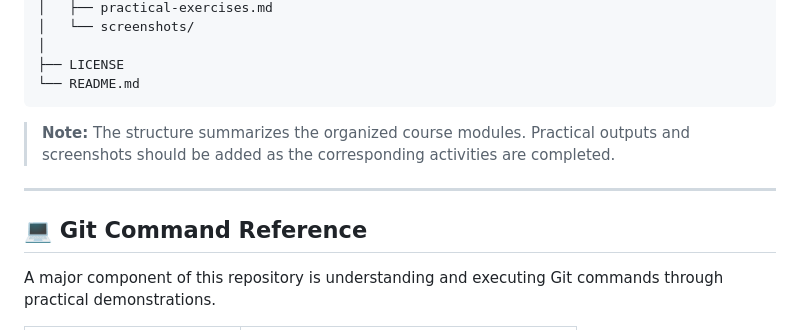
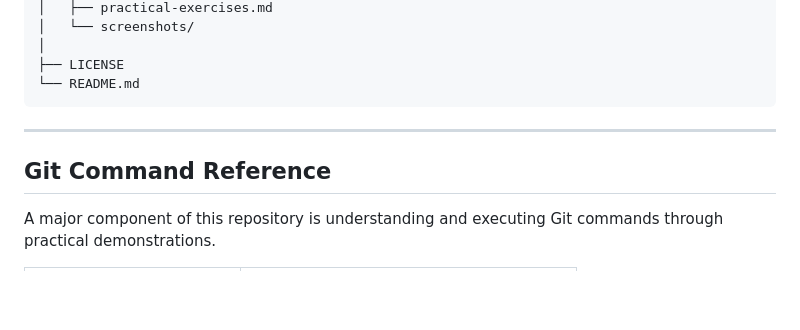
Before and after one commit to AnanyaIntech-source/Technical-Writing-Notes, a Markdown page: README.md, the part around one of its changes. GitHub-like rendering; blank space fills up the shorter version.

Commit message:
Refactor README formatting and section headers

````diff
--- a/README.md
+++ b/README.md
@@ -219,11 +219,10 @@ Technical-Writing-Notes/
 └── README.md
 ```
 
-> **Note:** The structure summarizes the organized course modules. Practical outputs and screenshots should be added as the corresponding activities are completed.
 
 ---
 
-## 💻 Git Command Reference
+## Git Command Reference
 
 A major component of this repository is understanding and executing Git commands through practical demonstrations.
 
````
Also changed, not shown: other parts of README.md (+22 -22 lines).
